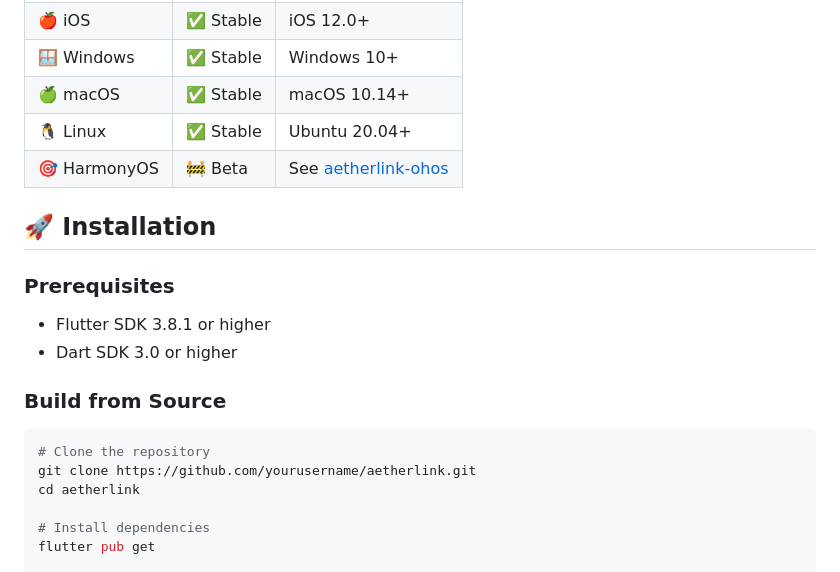
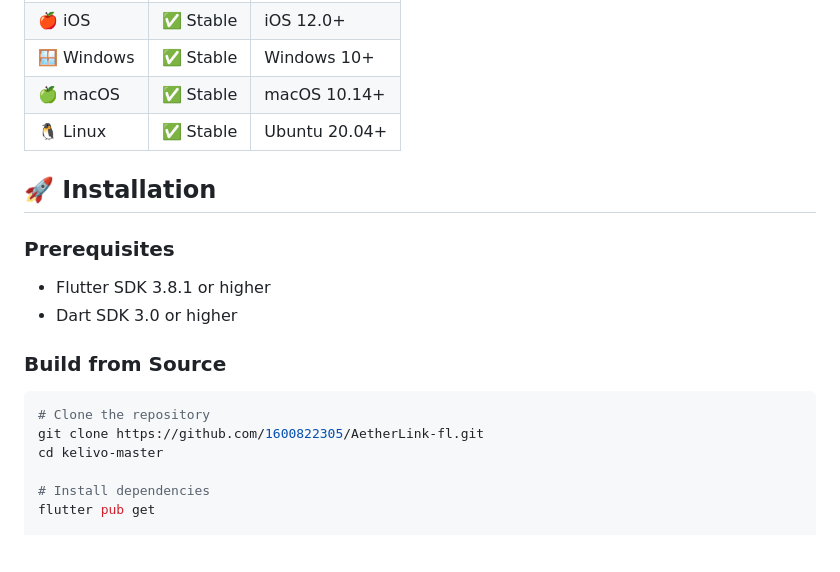
Before and after one commit to 1600822305/AetherLink-fl, a Markdown page: README.md, the part around one of its changes. GitHub-like rendering; blank space fills up the shorter version.

````diff
--- a/README.md
+++ b/README.md
@@ -69,7 +59,6 @@ Whether you're a developer, researcher, or enthusiast, AetherLink provides the t
 | 🪟 Windows | ✅ Stable | Windows 10+ |
 | 🍏 macOS | ✅ Stable | macOS 10.14+ |
 | 🐧 Linux | ✅ Stable | Ubuntu 20.04+ |
-| 🎯 HarmonyOS | 🚧 Beta | See [aetherlink-ohos](https://github.com/Chevey339/aetherlink-ohos) |
 
 ## 🚀 Installation
 
@@ -82,8 +71,8 @@ Whether you're a developer, researcher, or enthusiast, AetherLink provides the t
 
 ```bash
 # Clone the repository
-git clone https://github.com/yourusername/aetherlink.git
-cd aetherlink
+git clone https://github.com/1600822305/AetherLink-fl.git
+cd kelivo-master
 
 # Install dependencies
 flutter pub get
````
Also changed, not shown: other parts of README.md (+12 -24 lines).
